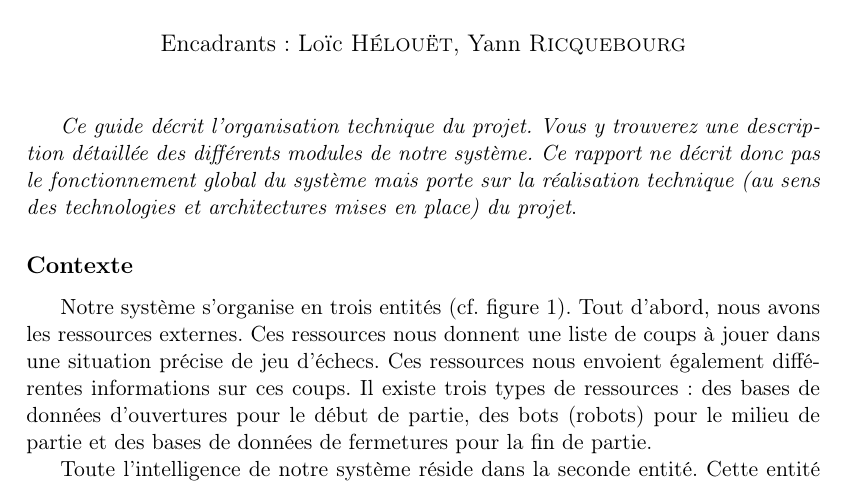
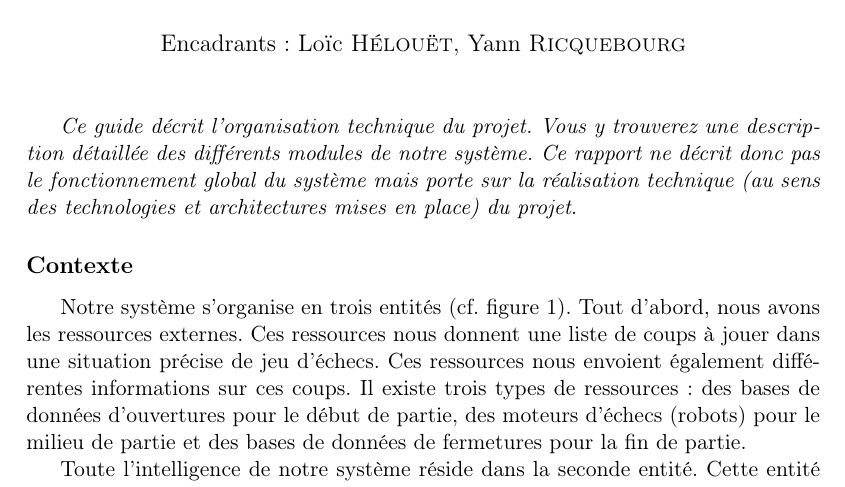
Before and after one commit to pchaigno/chess-service, a LaTeX document (Documentations/technical_guide.tex): part of page 1 of 8, cut so that both start at the same text. Compiled offline with LaTeX, dvips and Ghostscript; the source files are stored in an older character set and shown here as Unicode.

Commit message:
Corrections2

```diff
--- a/Documentations/technical_guide.tex
+++ b/Documentations/technical_guide.tex
@@ -39,7 +39,7 @@
 {\em Ce guide décrit l'organisation technique du projet. Vous y trouverez une description détaillée des différents modules de notre système. Ce rapport ne décrit donc pas le fonctionnement global du système mais porte sur la réalisation technique (au sens des technologies et architectures mises en place) du projet}.
 
 \subsection*{Contexte}
-Notre système s'organise en trois entités (cf. figure \ref{fig:schema-systeme}). Tout d'abord, nous avons les ressources externes. Ces ressources nous donnent une liste de coups à jouer dans une situation précise de jeu d'échecs. Ces ressources nous envoient également différentes informations sur ces coups. Il existe trois types de ressources : des bases de données d'ouvertures pour le début de partie, des bots (robots) pour le milieu de partie et des bases de données de fermetures pour la fin de partie.
+Notre système s'organise en trois entités (cf. figure \ref{fig:schema-systeme}). Tout d'abord, nous avons les ressources externes. Ces ressources nous donnent une liste de coups à jouer dans une situation précise de jeu d'échecs. Ces ressources nous envoient également différentes informations sur ces coups. Il existe trois types de ressources : des bases de données d'ouvertures pour le début de partie, des moteurs d'échecs (robots) pour le milieu de partie et des bases de données de fermetures pour la fin de partie.
 
 Toute l'intelligence de notre système réside dans la seconde entité. Cette entité est un serveur qui va utiliser les ressources afin de déterminer le meilleur coup à jouer. Une fois ce coup déterminé, il va le renvoyer à la dernière entité : des clients (jeux d'échecs classiques).
 \FigureEPS{h,t,b,p}{11cm}{./ArchitectureSimple.eps}
```
